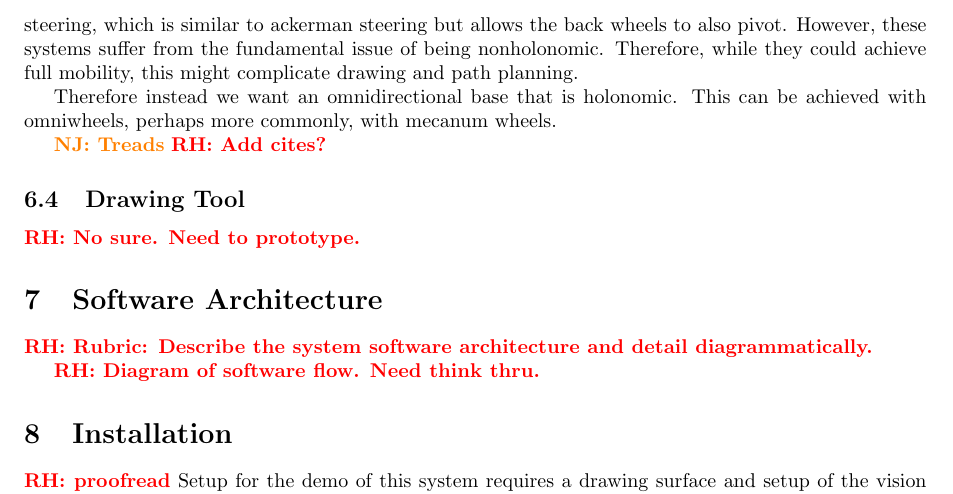
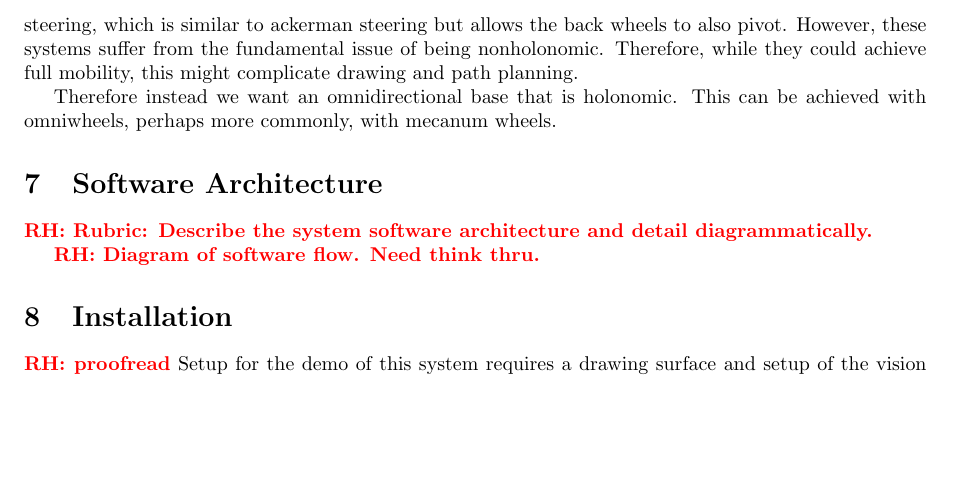
Before and after one commit to rachelholladay/robotics_capstone, a LaTeX document (concept_eval/main.tex, which reads concept_eval/trade_studies.tex): part of page 9 of 9, cut so that both start at the same text, the shorter picture padded with empty space. Compiled offline with pdfLaTeX.

Commit message:
small edits

```diff
--- a/concept_eval/trade_studies.tex
+++ b/concept_eval/trade_studies.tex
@@ -37,11 +37,6 @@ Three similar drive systems first come to mind: differential drive, ackerman ste
 
 Therefore instead we want an omnidirectional base that is holonomic. This can be achieved with omniwheels, perhaps more commonly, with mecanum wheels.
 
-\njnote{Treads}
-\rhnote{Add cites?}
-
-\subsection{Drawing Tool}
-\rhnote{No sure. Need to prototype.}
 
 %Rubric: Conduct trade studies when there are significant alternatives. Describe trade studies (use comparative analysis techniques) and results. Trade studies present for all major design decisions and clearly identify reasons for choices. If no choice is made, a prototyping plan is identified.
 %According to google: "A trade study or trade-off study is the activity of a multidisciplinary team to identify the most balanced technical solutions among a set of proposed viable solutions (FAA 2006). These viable solutions are judged by their satisfaction of a series of measures or cost functions."
```
